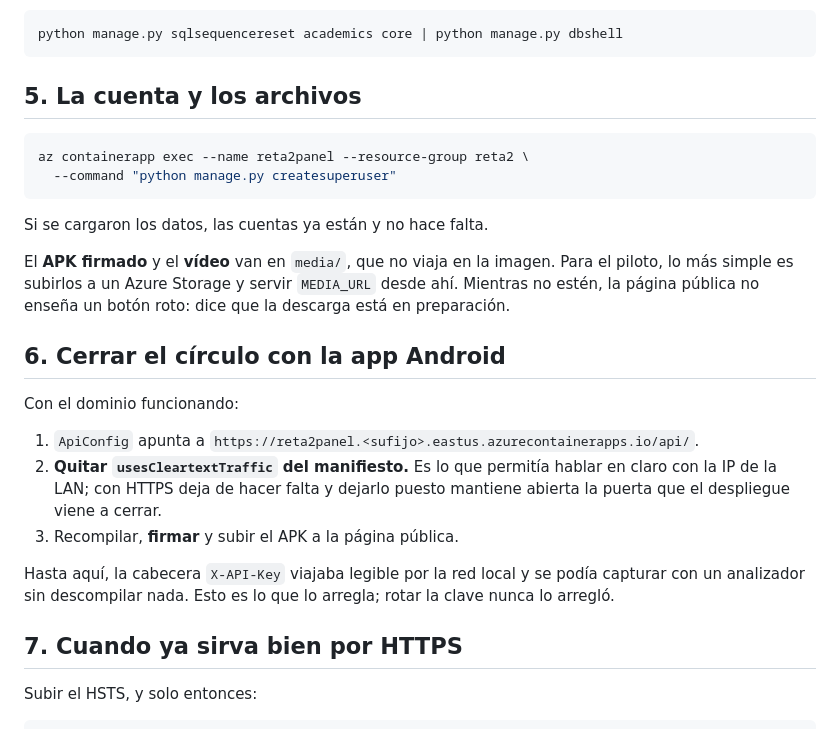
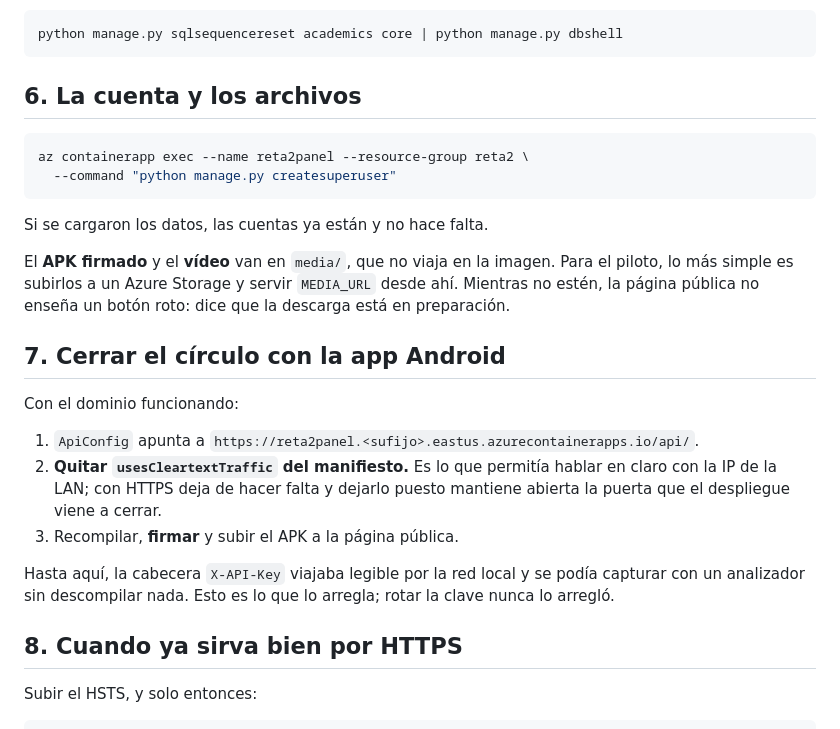
Before and after one commit to PaulGODBv/panel-gestion, a Markdown page: docs/despliegue.md, the part around one of its changes. Drawn GitHub-style.

````diff
--- a/docs/despliegue.md
+++ b/docs/despliegue.md
@@ -159,7 +197,7 @@ duplicada, hay que reiniciar las secuencias:
 python manage.py sqlsequencereset academics core | python manage.py dbshell
 ```
 
-## 5. La cuenta y los archivos
+## 6. La cuenta y los archivos
 
 ```bash
 az containerapp exec --name reta2panel --resource-group reta2 \
@@ -173,7 +211,7 @@ el piloto, lo más simple es subirlos a un Azure Storage y servir `MEDIA_URL`
 desde ahí. Mientras no estén, la página pública no enseña un botón roto: dice
 que la descarga está en preparación.
 
-## 6. Cerrar el círculo con la app Android
+## 7. Cerrar el círculo con la app Android
 
 Con el dominio funcionando:
 
@@ -187,7 +225,7 @@ Hasta aquí, la cabecera `X-API-Key` viajaba legible por la red local y se podí
 capturar con un analizador sin descompilar nada. Esto es lo que lo arregla; rotar
 la clave nunca lo arregló.
 
-## 7. Cuando ya sirva bien por HTTPS
+## 8. Cuando ya sirva bien por HTTPS
 
 Subir el HSTS, y solo entonces:
 
````
Also changed, not shown: other parts of docs/despliegue.md (+44 -6 lines).
